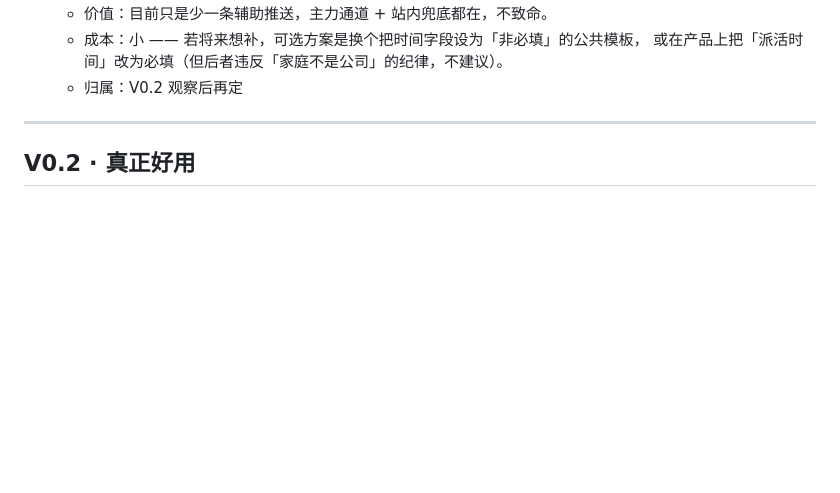
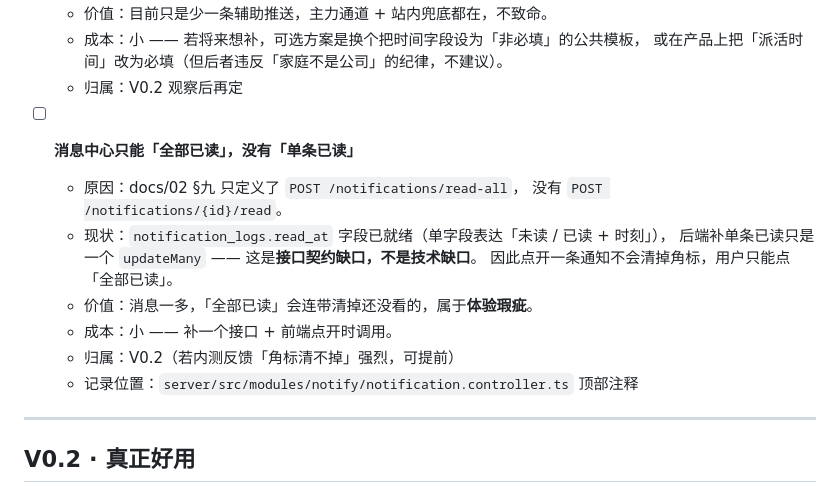
Before and after one commit to youngqluol/mini-program-0, a Markdown page: docs/未来需求池.md, the part around the change. Rendered like a GitHub page; blank space fills up the shorter version.

```diff
--- a/docs/未来需求池.md
+++ b/docs/未来需求池.md
@@ -21,6 +21,17 @@
   - 成本：小 —— 若将来想补，可选方案是换个把时间字段设为「非必填」的公共模板，
     或在产品上把「派活时间」改为必填（但后者违反「家庭不是公司」的纪律，不建议）。
   - 归属：V0.2 观察后再定
+
+- [ ] **消息中心只能「全部已读」，没有「单条已读」**
+  - 原因：docs/02 §九 只定义了 `POST /notifications/read-all`，
+    没有 `POST /notifications/{id}/read`。
+  - 现状：`notification_logs.read_at` 字段已就绪（单字段表达「未读 / 已读 + 时刻」），
+    后端补单条已读只是一个 `updateMany` —— 这是**接口契约缺口，不是技术缺口**。
+    因此点开一条通知不会清掉角标，用户只能点「全部已读」。
+  - 价值：消息一多，「全部已读」会连带清掉还没看的，属于**体验瑕疵**。
+  - 成本：小 —— 补一个接口 + 前端点开时调用。
+  - 归属：V0.2（若内测反馈「角标清不掉」强烈，可提前）
+  - 记录位置：`server/src/modules/notify/notification.controller.ts` 顶部注释
 
 ---
 
```
Also changed, not shown: docs/05-开发计划与任务拆分.md (+22 -3 lines), docs/README.md (+11 -1 lines).
